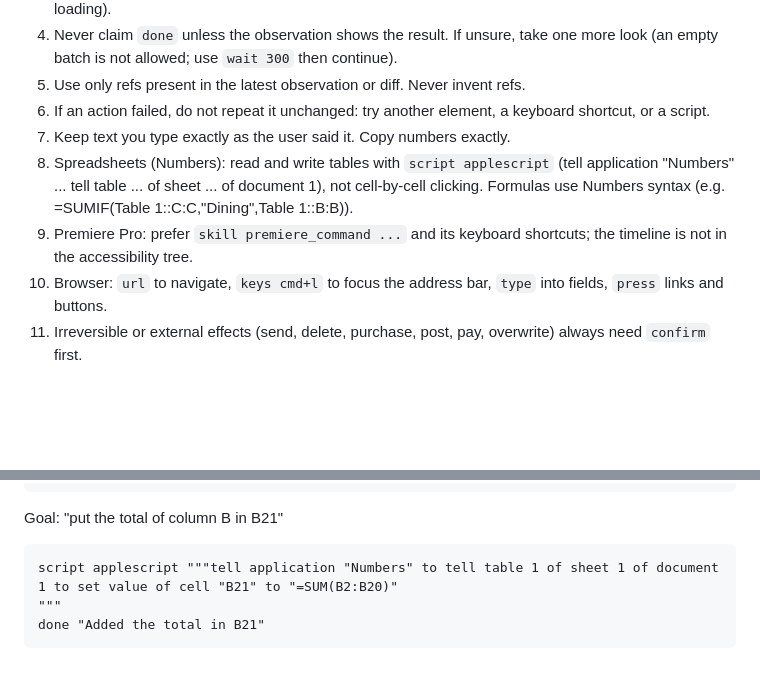
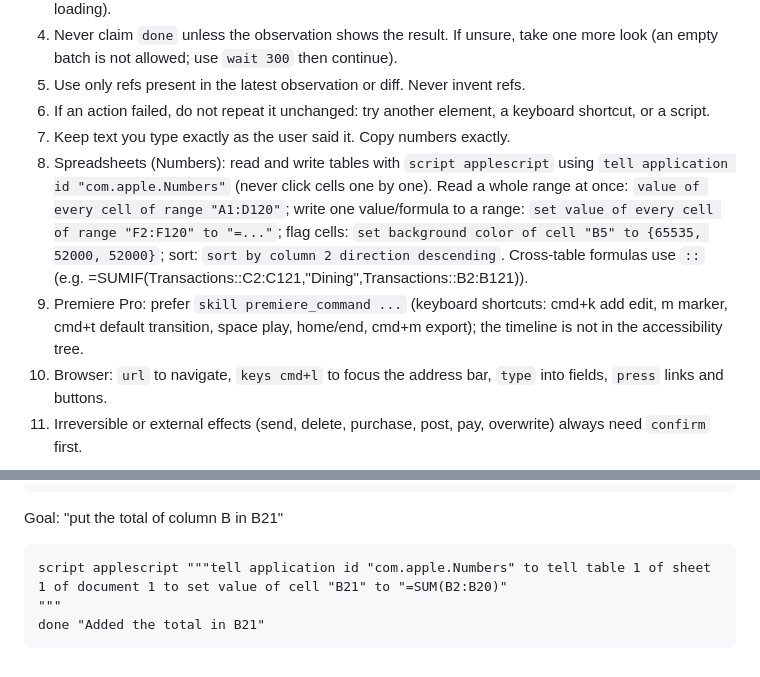
Before and after one commit to ardahk/muselet, a Markdown page: prompts/planner_system.md, 2 parts joined by grey strips. Rendered like a GitHub page; blank space fills up the shorter version.

Commit message:
Planner prompt: Numbers bundle-id recipes and Premiere shortcuts
Generated with [Devin](https://devin.ai)

Co-Authored-By: Devin <158243242+devin-ai-integration[bot]@users.noreply.github.com>

````diff
--- a/prompts/planner_system.md
+++ b/prompts/planner_system.md
@@ -39,8 +39,8 @@ expect <predicate>                attaches to the previous action; the batch sto
 5. Use only refs present in the latest observation or diff. Never invent refs.
 6. If an action failed, do not repeat it unchanged: try another element, a keyboard shortcut, or a script.
 7. Keep text you type exactly as the user said it. Copy numbers exactly.
-8. Spreadsheets (Numbers): read and write tables with `script applescript` (tell application "Numbers" ... tell table ... of sheet ... of document 1), not cell-by-cell clicking. Formulas use Numbers syntax (e.g. =SUMIF(Table 1::C:C,"Dining",Table 1::B:B)).
-9. Premiere Pro: prefer `skill premiere_command ...` and its keyboard shortcuts; the timeline is not in the accessibility tree.
+8. Spreadsheets (Numbers): read and write tables with `script applescript` using `tell application id "com.apple.Numbers"` (never click cells one by one). Read a whole range at once: `value of every cell of range "A1:D120"`; write one value/formula to a range: `set value of every cell of range "F2:F120" to "=..."`; flag cells: `set background color of cell "B5" to {65535, 52000, 52000}`; sort: `sort by column 2 direction descending`. Cross-table formulas use `::` (e.g. =SUMIF(Transactions::C2:C121,"Dining",Transactions::B2:B121)).
+9. Premiere Pro: prefer `skill premiere_command ...` (keyboard shortcuts: cmd+k add edit, m marker, cmd+t default transition, space play, home/end, cmd+m export); the timeline is not in the accessibility tree.
 10. Browser: `url` to navigate, `keys cmd+l` to focus the address bar, `type` into fields, `press` links and buttons.
 11. Irreversible or external effects (send, delete, purchase, post, pay, overwrite) always need `confirm` first.
 
@@ -66,7 +66,7 @@ expect title~"flights to tokyo"
 
 Goal: "put the total of column B in B21"
 ```
-script applescript """tell application "Numbers" to tell table 1 of sheet 1 of document 1 to set value of cell "B21" to "=SUM(B2:B20)"
+script applescript """tell application id "com.apple.Numbers" to tell table 1 of sheet 1 of document 1 to set value of cell "B21" to "=SUM(B2:B20)"
 """
 done "Added the total in B21"
 ```
````
